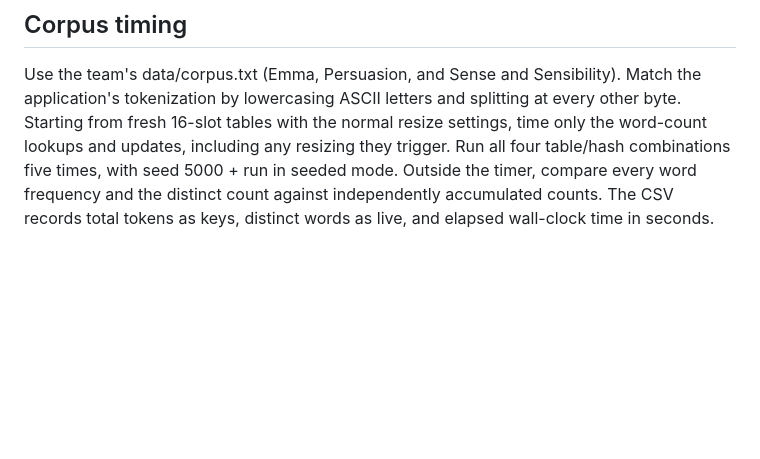
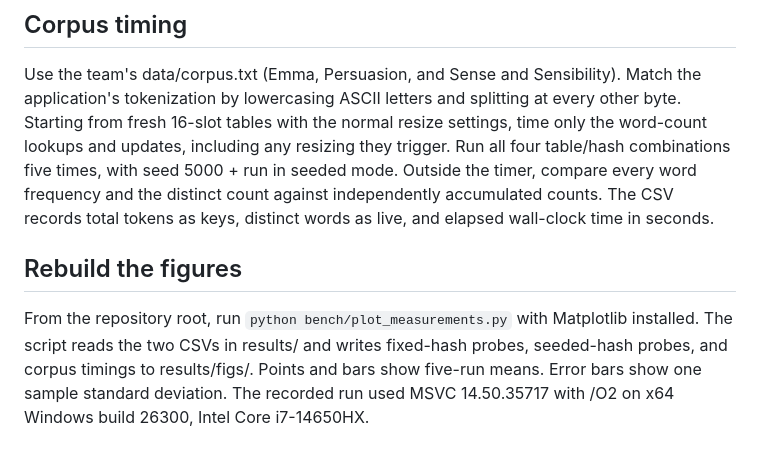
Before and after one commit to pankajsoni1661-stack/cs203D-team2-p2, a Markdown page: bench/EXPERIMENTS.md, the part around the change. Drawn GitHub-style; blank space fills up the shorter version.

Commit message:
Publish probe and corpus measurements with reproducible figures

```diff
--- a/bench/EXPERIMENTS.md
+++ b/bench/EXPERIMENTS.md
@@ -19,3 +19,7 @@ A counts nodes compared. B counts slots inspected, including the empty slot endi
 ## Corpus timing
 
 Use the team's data/corpus.txt (Emma, Persuasion, and Sense and Sensibility). Match the application's tokenization by lowercasing ASCII letters and splitting at every other byte. Starting from fresh 16-slot tables with the normal resize settings, time only the word-count lookups and updates, including any resizing they trigger. Run all four table/hash combinations five times, with seed 5000 + run in seeded mode. Outside the timer, compare every word frequency and the distinct count against independently accumulated counts. The CSV records total tokens as keys, distinct words as live, and elapsed wall-clock time in seconds.
+
+## Rebuild the figures
+
+From the repository root, run `python bench/plot_measurements.py` with Matplotlib installed. The script reads the two CSVs in results/ and writes fixed-hash probes, seeded-hash probes, and corpus timings to results/figs/. Points and bars show five-run means. Error bars show one sample standard deviation. The recorded run used MSVC 14.50.35717 with /O2 on x64 Windows build 26300, Intel Core i7-14650HX.
```
Also changed, not shown: results/figs/corpus_time.png (added), results/figs/probes_fixed.png (added), results/figs/probes_seeded.png (added), 3 other files.
